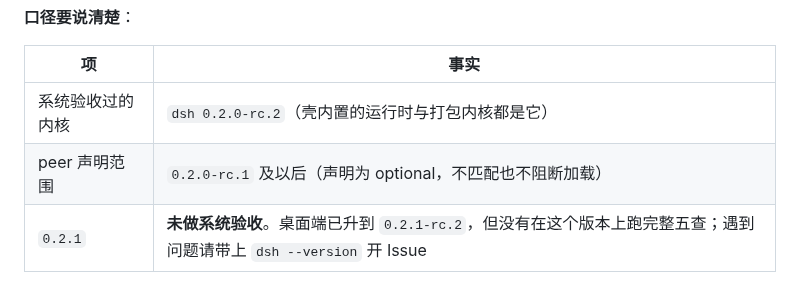
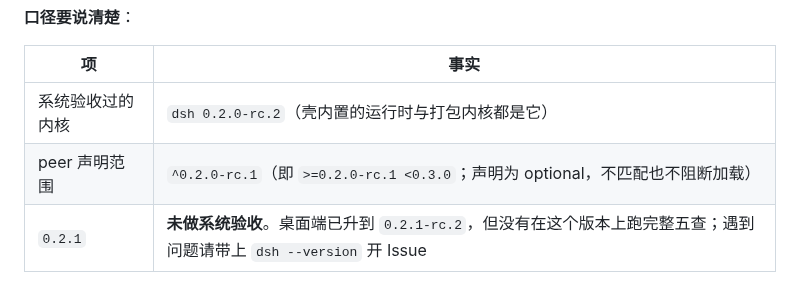
Before and after one commit to SoYRchl/Fairy-DSH-Fresh, a Markdown page: README.md, the part around the change. Drawn GitHub-style.

Commit message:
docs(readme): state the peer range precisely

```diff
--- a/README.md
+++ b/README.md
@@ -160,7 +160,7 @@ dsh plugin --profile web add `
 | 项 | 事实 |
 | --- | --- |
 | 系统验收过的内核 | `dsh 0.2.0-rc.2`（壳内置的运行时与打包内核都是它） |
-| peer 声明范围 | `0.2.0-rc.1` 及以后（声明为 optional，不匹配也不阻断加载） |
+| peer 声明范围 | `^0.2.0-rc.1`（即 `>=0.2.0-rc.1 <0.3.0`；声明为 optional，不匹配也不阻断加载） |
 | `0.2.1` | **未做系统验收**。桌面端已升到 `0.2.1-rc.2`，但没有在这个版本上跑完整五查；遇到问题请带上 `dsh --version` 开 Issue |
 
 > ⚠️ **DSH 升级后先跑一次根目录的 `verify.cmd` 自检**：上游依赖官方 DOM 选择器与私有 slot 契约，升级后可能静默降级。本仓库的适配层只在已知变更点生效，**新出现的内核变更仍可能造成故障**。
```
